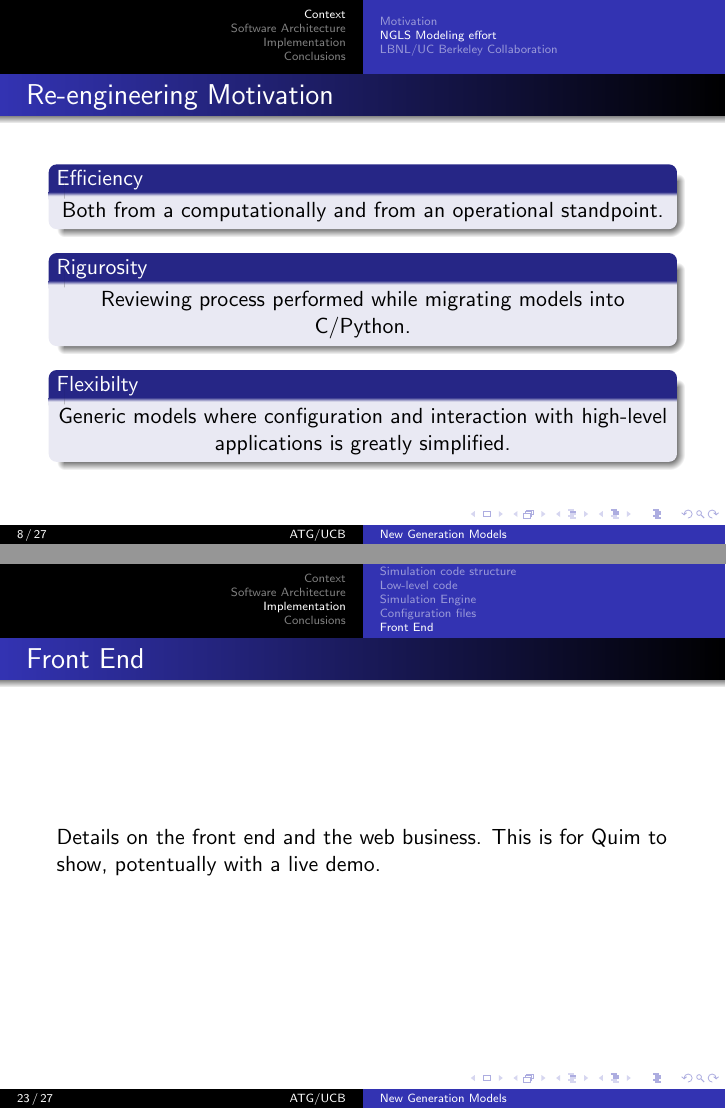
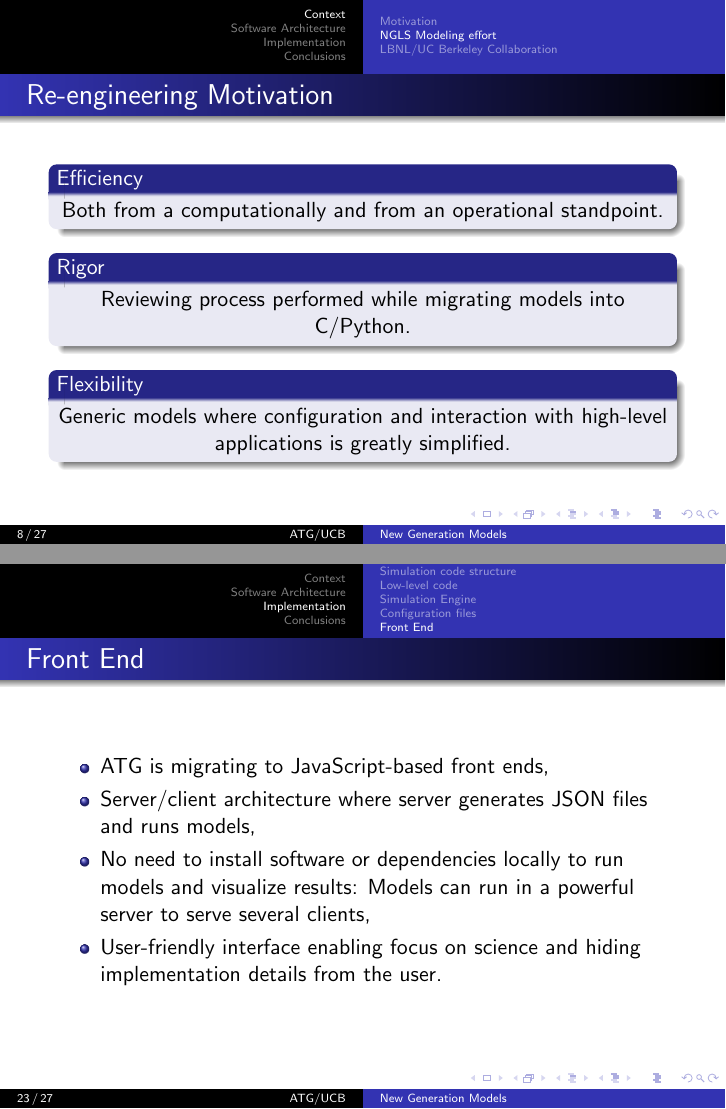
Before and after one commit to BerkeleyLab/Global-Feedback-Simulator, LaTeX slides (Doc/presentations/lbnl_intro_sept13/linac_modeling_remake.tex): pages 8 and 23 of 27, joined at a grey line. Compiled offline with pdfLaTeX.

Commit message:
Updated latest Intro presentation slides

```diff
--- a/Doc/presentations/lbnl_intro_sept13/linac_modeling_remake.tex
+++ b/Doc/presentations/lbnl_intro_sept13/linac_modeling_remake.tex
@@ -137,12 +137,12 @@
 		Both from a computationally and from an operational standpoint.
 		\end{center}
 	\end{block}
-	\begin{block}{Rigurosity}
+	\begin{block}{Rigor}
 		\begin{center}
 		Reviewing process performed while migrating models into C/Python.
 		\end{center}
 	\end{block}
-	\begin{block}{Flexibilty}
+	\begin{block}{Flexibility}
 		\begin{center}
 		Generic models where configuration and interaction with high-level applications is greatly simplified.
 		\end{center}
@@ -413,7 +413,13 @@
 \subsection{Front End}
 \frame{
   \frametitle[]{Front End}
-    Details on the front end and the web business. This is for Quim to show, potentually with a live demo.
+    \begin{itemize}
+     \item ATG is migrating to JavaScript-based front ends,
+     \item Server/client architecture where server generates JSON files and runs models,
+     \item No need to install software or dependencies locally to run models and visualize results: Models can run in a powerful server to serve several clients,
+     \item User-friendly interface enabling focus on science and hiding implementation details from the user.
+    \end{itemize}
+
 }
 
 \section[Conclusions]{Conclusions and future improvements}
```
Also changed, not shown: Doc/presentations/lbnl_intro_sept13/linac_modeling_remake.tex (14 more changed lines).
